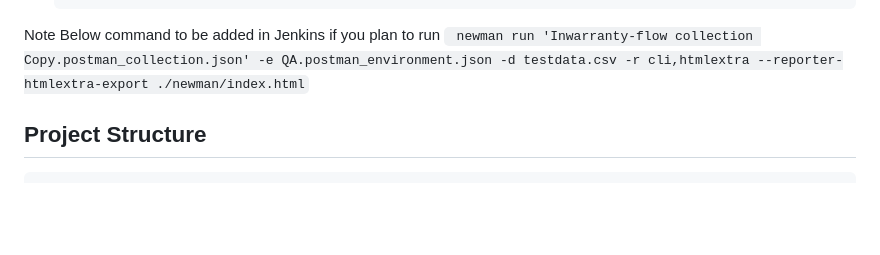
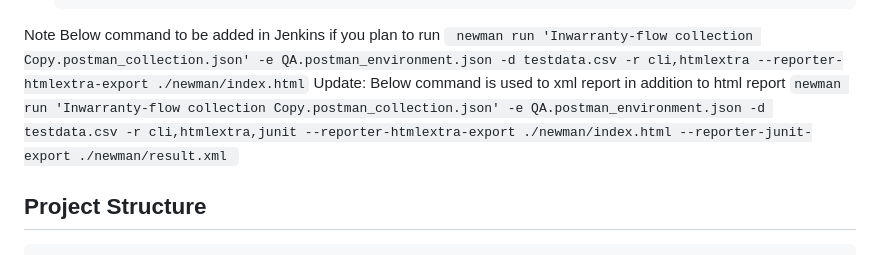
Before and after one commit to harivenkateshsj/Phoenix-Inwarranty-Flow, a Markdown page: README.md, the part around the change. Rendered like a GitHub page; blank space fills up the shorter version.

````diff
--- a/README.md
+++ b/README.md
@@ -49,6 +49,10 @@ You can run the Project on your local system for that:
 Note Below command to be added in Jenkins if you plan to run
     ```
     newman run 'Inwarranty-flow collection Copy.postman_collection.json' -e QA.postman_environment.json -d testdata.csv -r cli,htmlextra --reporter-htmlextra-export ./newman/index.html```
+    Update: Below command is used to xml report in addition to html report
+    ```
+    newman run 'Inwarranty-flow collection Copy.postman_collection.json' -e QA.postman_environment.json -d testdata.csv -r cli,htmlextra,junit --reporter-htmlextra-export ./newman/index.html --reporter-junit-export ./newman/result.xml
+    ```
 ## Project Structure ##
 ```
 Phoenix Inwarranty Flow
````
